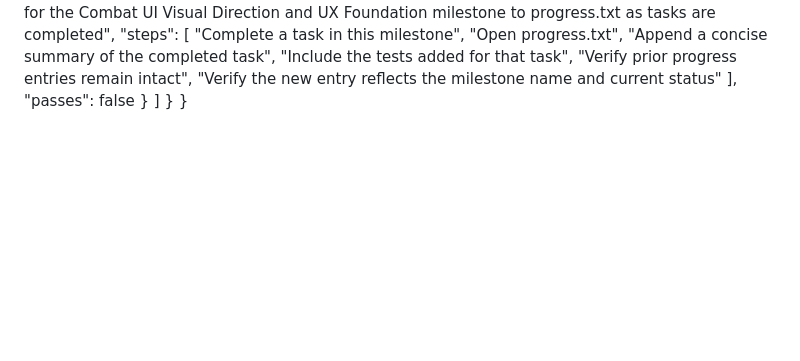
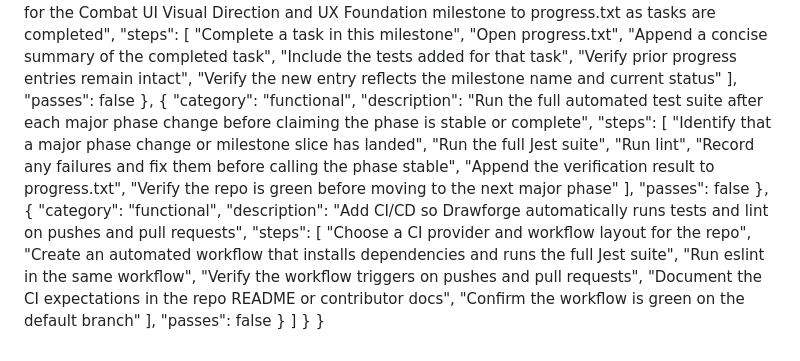
Before and after one commit to hsuhanooi/drawforge, a Markdown page: TODO.md, the part around the change. GitHub-like rendering; blank space fills up the shorter version.

Commit message:
Track full-suite verification and CI tasks

```diff
--- a/TODO.md
+++ b/TODO.md
@@ -828,6 +828,32 @@
           "Verify the new entry reflects the milestone name and current status"
         ],
         "passes": false
+      },
+      {
+        "category": "functional",
+        "description": "Run the full automated test suite after each major phase change before claiming the phase is stable or complete",
+        "steps": [
+          "Identify that a major phase change or milestone slice has landed",
+          "Run the full Jest suite",
+          "Run lint",
+          "Record any failures and fix them before calling the phase stable",
+          "Append the verification result to progress.txt",
+          "Verify the repo is green before moving to the next major phase"
+        ],
+        "passes": false
+      },
+      {
+        "category": "functional",
+        "description": "Add CI/CD so Drawforge automatically runs tests and lint on pushes and pull requests",
+        "steps": [
+          "Choose a CI provider and workflow layout for the repo",
+          "Create an automated workflow that installs dependencies and runs the full Jest suite",
+          "Run eslint in the same workflow",
+          "Verify the workflow triggers on pushes and pull requests",
+          "Document the CI expectations in the repo README or contributor docs",
+          "Confirm the workflow is green on the default branch"
+        ],
+        "passes": false
       }
     ]
   }
```
